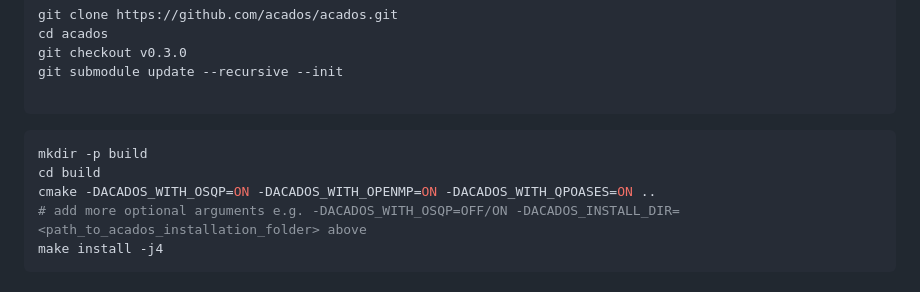
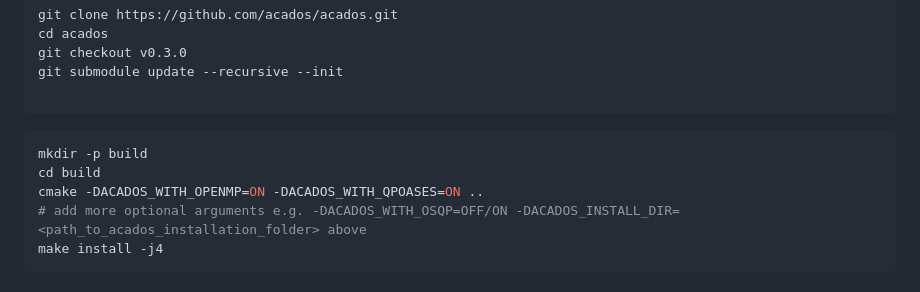
Before and after one commit to SYSU-HILAB/AP-PnC, a Markdown page: README.md, the part around the change. Drawn GitHub-style.

````diff
--- a/README.md
+++ b/README.md
@@ -73,7 +73,7 @@ git submodule update --recursive --init
 ```shell
 mkdir -p build
 cd build
-cmake -DACADOS_WITH_OSQP=ON -DACADOS_WITH_OPENMP=ON -DACADOS_WITH_QPOASES=ON ..
+cmake -DACADOS_WITH_OPENMP=ON -DACADOS_WITH_QPOASES=ON ..
 # add more optional arguments e.g. -DACADOS_WITH_OSQP=OFF/ON -DACADOS_INSTALL_DIR=<path_to_acados_installation_folder> above
 make install -j4
 ```
````
